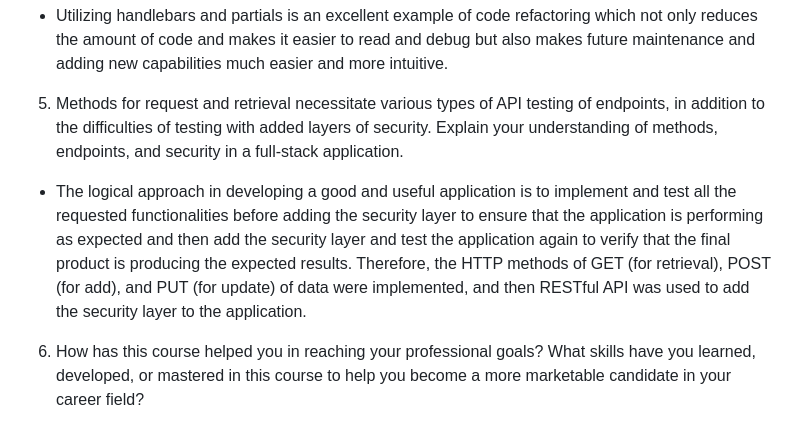
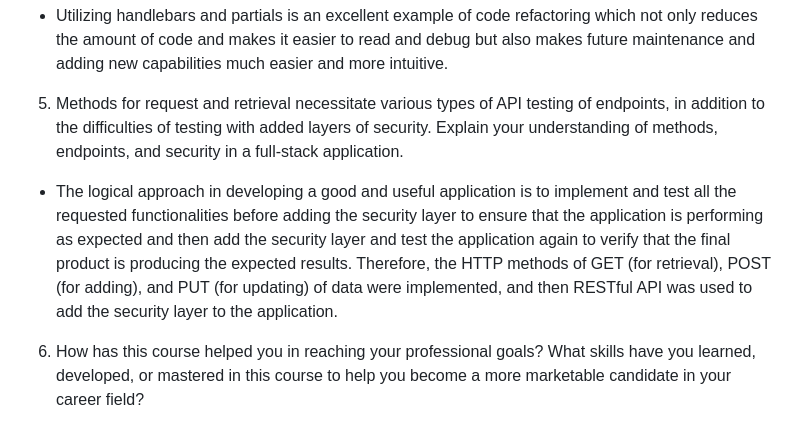
Before and after one commit to SoroshProjects/CS-465-Full-Stack-Development-I, a Markdown page: README.md, the part around the change. GitHub-like rendering.

```diff
--- a/README.md
+++ b/README.md
@@ -9,6 +9,6 @@ CS-465-Full Stack Development with MEAN
 4. Provide instances in the full stack process when you refactored code to improve functionality and efficiencies and name the benefits that come from reusable user interface (UI) components.
 - Utilizing handlebars and partials is an excellent example of code refactoring which not only reduces the amount of code and makes it easier to read and debug but also makes future maintenance and adding new capabilities much easier and more intuitive.
 5. Methods for request and retrieval necessitate various types of API testing of endpoints, in addition to the difficulties of testing with added layers of security. Explain your understanding of methods, endpoints, and security in a full-stack application.
-- The logical approach in developing a good and useful application is to implement and test all the requested functionalities before adding the security layer to ensure that the application is performing as expected and then add the security layer and test the application again to verify that the final product is producing the expected results. Therefore, the HTTP methods of GET (for retrieval), POST (for add), and PUT (for update) of data were implemented, and then RESTful API was used to add the security layer to the application.
+- The logical approach in developing a good and useful application is to implement and test all the requested functionalities before adding the security layer to ensure that the application is performing as expected and then add the security layer and test the application again to verify that the final product is producing the expected results. Therefore, the HTTP methods of GET (for retrieval), POST (for adding), and PUT (for updating) of data were implemented, and then RESTful API was used to add the security layer to the application.
 6. How has this course helped you in reaching your professional goals? What skills have you learned, developed, or mastered in this course to help you become a more marketable candidate in your career field?
 - Being able to develop a full-stack application on your own is an extremely valuable skill set in the software development section. This course has taught me how to efficiently utilize different software technologies to build a complete full-stack application from start to finish. A better understanding of client/server application development, utilizing model-view-controller (MVC) pattern to develop an application, and implementing RESTful API for securing the application are Some examples of valuable skills that I learned in this course.
```
